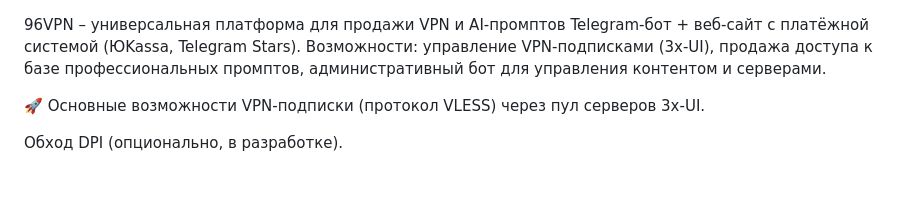
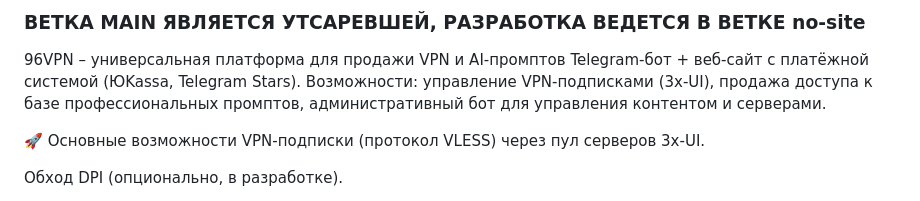
Before and after one commit to termos2347/96vpn, a Markdown page: README.md, the part around the change. Rendered like a GitHub page.

```diff
--- a/README.md
+++ b/README.md
@@ -1,3 +1,5 @@
+### ВЕТКА MAIN ЯВЛЯЕТСЯ УТСАРЕВШЕЙ, РАЗРАБОТКА ВЕДЕТСЯ В ВЕТКЕ no-site
+
 96VPN – универсальная платформа для продажи VPN и AI-промптов
 Telegram-бот + веб-сайт с платёжной системой (ЮKassa, Telegram Stars).
 Возможности: управление VPN-подписками (3x‑UI), продажа доступа к базе профессиональных промптов, административный бот для управления контентом и серверами.
```
